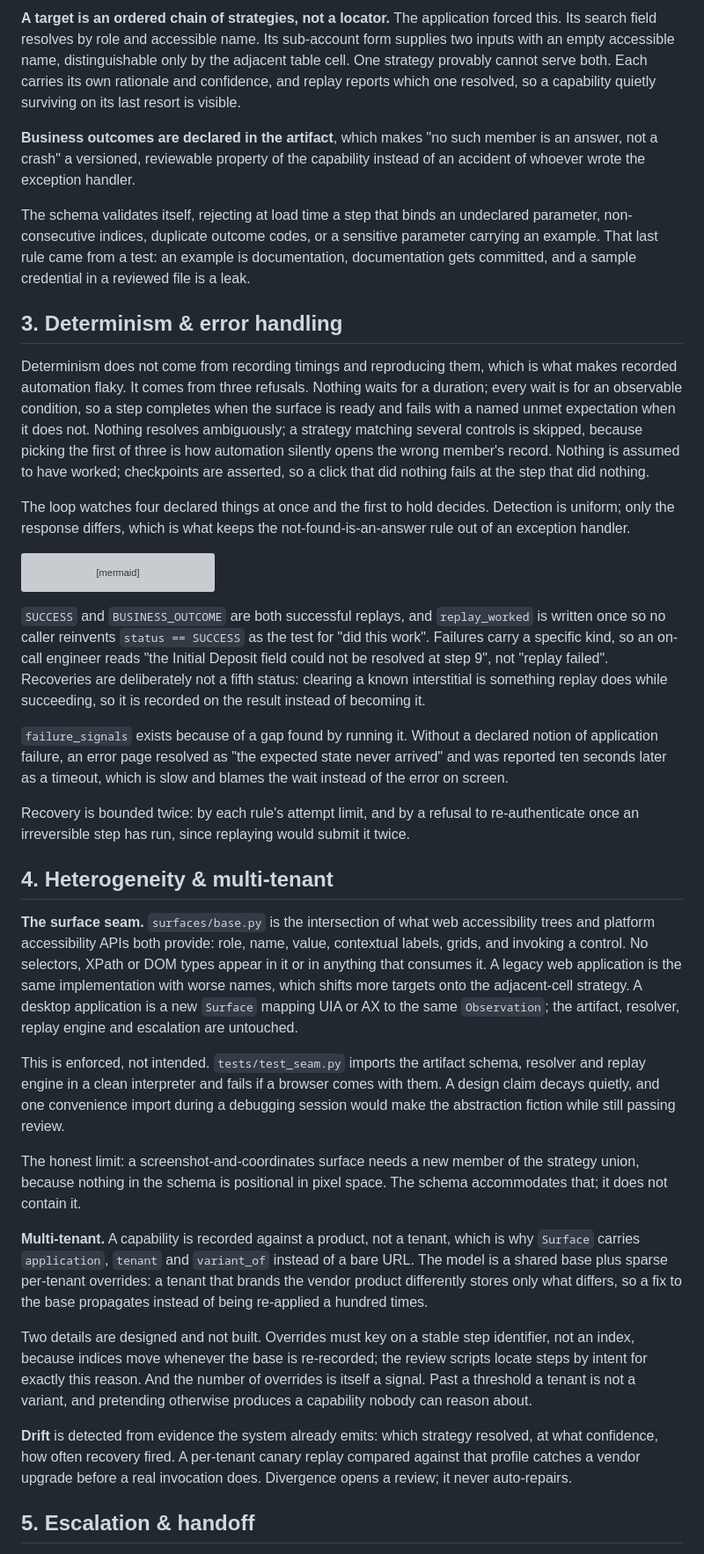
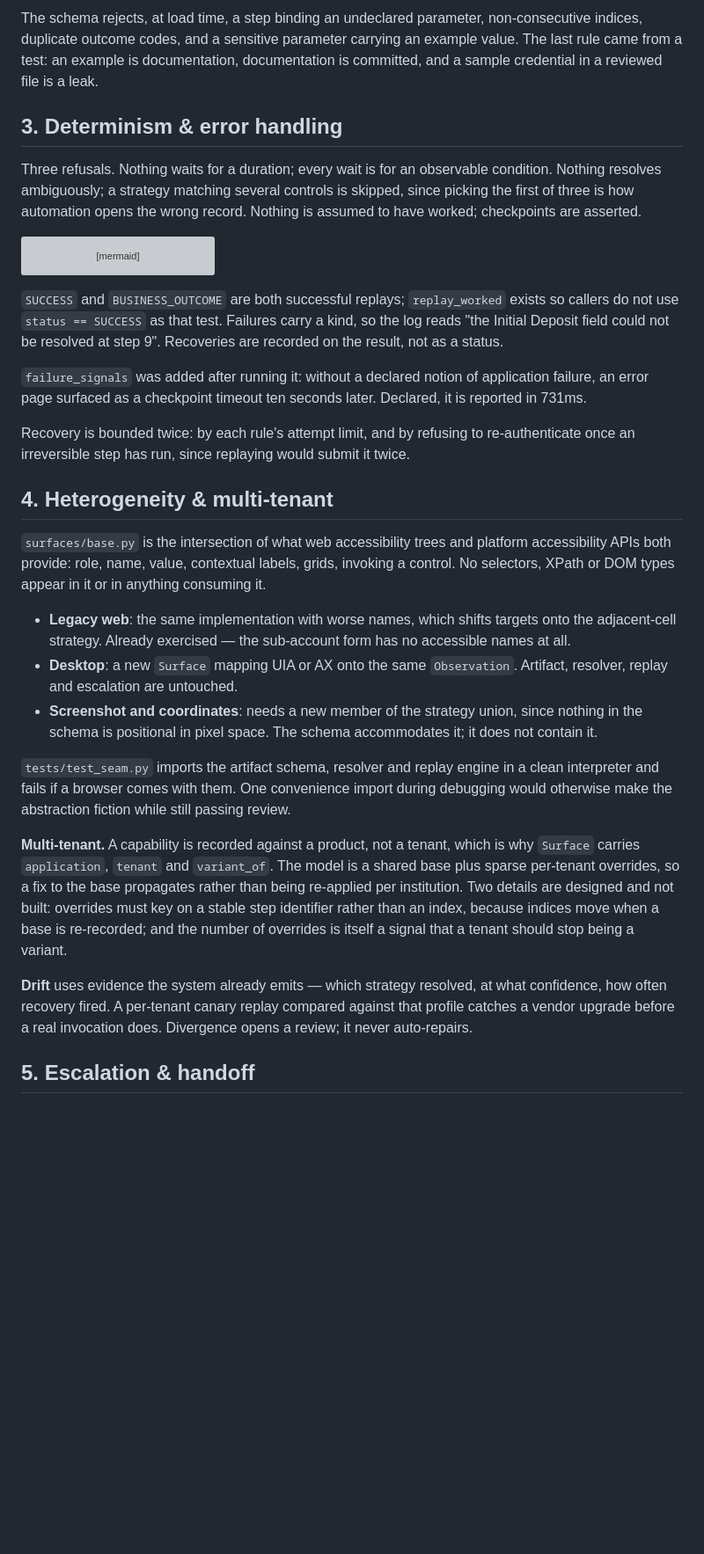
Before and after one commit to nirali112/computer-use-automation-system, a Markdown page: REPORT.md, the part around one of its changes. Shown at 88% size. Rendered like a GitHub page; blank space fills up the shorter version; grey boxes are pictures that could not be loaded.

````diff
--- a/REPORT.md
+++ b/REPORT.md
@@ -56,15 +82,9 @@ Three specifics worth defending.
 
-**A target is an ordered chain of strategies, not a locator.** The application forced this. Its search field resolves by role and accessible name. Its sub-account form supplies two inputs with an empty accessible name, distinguishable only by the adjacent table cell. One strategy provably cannot serve both. Each carries its own rationale and confidence, and replay reports which one resolved, so a capability quietly surviving on its last resort is visible.
-
-**Business outcomes are declared in the artifact**, which makes "no such member is an answer, not a crash" a versioned, reviewable property of the capability instead of an accident of whoever wrote the exception handler.
-
-The schema validates itself, rejecting at load time a step that binds an undeclared parameter, non-consecutive indices, duplicate outcome codes, or a sensitive parameter carrying an example. That last rule came from a test: an example is documentation, documentation gets committed, and a sample credential in a reviewed file is a leak.
+The schema rejects, at load time, a step binding an undeclared parameter, non-consecutive indices, duplicate outcome codes, and a sensitive parameter carrying an example value. The last rule came from a test: an example is documentation, documentation is committed, and a sample credential in a reviewed file is a leak.
 
 ## 3. Determinism & error handling
 
-Determinism does not come from recording timings and reproducing them, which is what makes recorded automation flaky. It comes from three refusals. Nothing waits for a duration; every wait is for an observable condition, so a step completes when the surface is ready and fails with a named unmet expectation when it does not. Nothing resolves ambiguously; a strategy matching several controls is skipped, because picking the first of three is how automation silently opens the wrong member's record. Nothing is assumed to have worked; checkpoints are asserted, so a click that did nothing fails at the step that did nothing.
-
-The loop watches four declared things at once and the first to hold decides. Detection is uniform; only the response differs, which is what keeps the not-found-is-an-answer rule out of an exception handler.
+Three refusals. Nothing waits for a duration; every wait is for an observable condition. Nothing resolves ambiguously; a strategy matching several controls is skipped, since picking the first of three is how automation opens the wrong record. Nothing is assumed to have worked; checkpoints are asserted.
 
 ```mermaid
 flowchart TD
@@ -89,25 +109,25 @@ flowchart TD
     CHECK -->|yes| OUT["SUCCESS<br/>declared outputs, typed"]
 ```
 
-`SUCCESS` and `BUSINESS_OUTCOME` are both successful replays, and `replay_worked` is written once so no caller reinvents `status == SUCCESS` as the test for "did this work". Failures carry a specific kind, so an on-call engineer reads "the Initial Deposit field could not be resolved at step 9", not "replay failed". Recoveries are deliberately not a fifth status: clearing a known interstitial is something replay does while succeeding, so it is recorded on the result instead of becoming it.
+`SUCCESS` and `BUSINESS_OUTCOME` are both successful replays; `replay_worked` exists so callers do not use `status == SUCCESS` as that test. Failures carry a kind, so the log reads "the Initial Deposit field could not be resolved at step 9". Recoveries are recorded on the result, not as a status.
 
-`failure_signals` exists because of a gap found by running it. Without a declared notion of application failure, an error page resolved as "the expected state never arrived" and was reported ten seconds later as a timeout, which is slow and blames the wait instead of the error on screen.
+`failure_signals` was added after running it: without a declared notion of application failure, an error page surfaced as a checkpoint timeout ten seconds later. Declared, it is reported in 731ms.
 
-Recovery is bounded twice: by each rule's attempt limit, and by a refusal to re-authenticate once an irreversible step has run, since replaying would submit it twice.
+Recovery is bounded twice: by each rule's attempt limit, and by refusing to re-authenticate once an irreversible step has run, since replaying would submit it twice.
 
 ## 4. Heterogeneity & multi-tenant
 
-**The surface seam.** `surfaces/base.py` is the intersection of what web accessibility trees and platform accessibility APIs both provide: role, name, value, contextual labels, grids, and invoking a control. No selectors, XPath or DOM types appear in it or in anything that consumes it. A legacy web application is the same implementation with worse names, which shifts more targets onto the adjacent-cell strategy. A desktop application is a new `Surface` mapping UIA or AX to the same `Observation`; the artifact, resolver, replay engine and escalation are untouched.
+`surfaces/base.py` is the intersection of what web accessibility trees and platform accessibility APIs both provide: role, name, value, contextual labels, grids, invoking a control. No selectors, XPath or DOM types appear in it or in anything consuming it.
 
-This is enforced, not intended. `tests/test_seam.py` imports the artifact schema, resolver and replay engine in a clean interpreter and fails if a browser comes with them. A design claim decays quietly, and one convenience import during a debugging session would make the abstraction fiction while still passing review.
+- **Legacy web**: the same implementation with worse names, which shifts targets onto the adjacent-cell strategy. Already exercised — the sub-account form has no accessible names at all.
+- **Desktop**: a new `Surface` mapping UIA or AX onto the same `Observation`. Artifact, resolver, replay and escalation are untouched.
+- **Screenshot and coordinates**: needs a new member of the strategy union, since nothing in the schema is positional in pixel space. The schema accommodates it; it does not contain it.
 
-The honest limit: a screenshot-and-coordinates surface needs a new member of the strategy union, because nothing in the schema is positional in pixel space. The schema accommodates that; it does not contain it.
+`tests/test_seam.py` imports the artifact schema, resolver and replay engine in a clean interpreter and fails if a browser comes with them. One convenience import during debugging would otherwise make the abstraction fiction while still passing review.
 
-**Multi-tenant.** A capability is recorded against a product, not a tenant, which is why `Surface` carries `application`, `tenant` and `variant_of` instead of a bare URL. The model is a shared base plus sparse per-tenant overrides: a tenant that brands the vendor product differently stores only what differs, so a fix to the base propagates instead of being re-applied a hundred times.
+**Multi-tenant.** A capability is recorded against a product, not a tenant, which is why `Surface` carries `application`, `tenant` and `variant_of`. The model is a shared base plus sparse per-tenant overrides, so a fix to the base propagates rather than being re-applied per institution. Two details are designed and not built: overrides must key on a stable step identifier rather than an index, because indices move when a base is re-recorded; and the number of overrides is itself a signal that a tenant should stop being a variant.
 
-Two details are designed and not built. Overrides must key on a stable step identifier, not an index, because indices move whenever the base is re-recorded; the review scripts locate steps by intent for exactly this reason. And the number of overrides is itself a signal. Past a threshold a tenant is not a variant, and pretending otherwise produces a capability nobody can reason about.
-
-**Drift** is detected from evidence the system already emits: which strategy resolved, at what confidence, how often recovery fired. A per-tenant canary replay compared against that profile catches a vendor upgrade before a real invocation does. Divergence opens a review; it never auto-repairs.
+**Drift** uses evidence the system already emits — which strategy resolved, at what confidence, how often recovery fired. A per-tenant canary replay compared against that profile catches a vendor upgrade before a real invocation does. Divergence opens a review; it never auto-repairs.
 
 ## 5. Escalation & handoff
 
````
Also changed, not shown: other parts of REPORT.md (+50 -26 lines).
